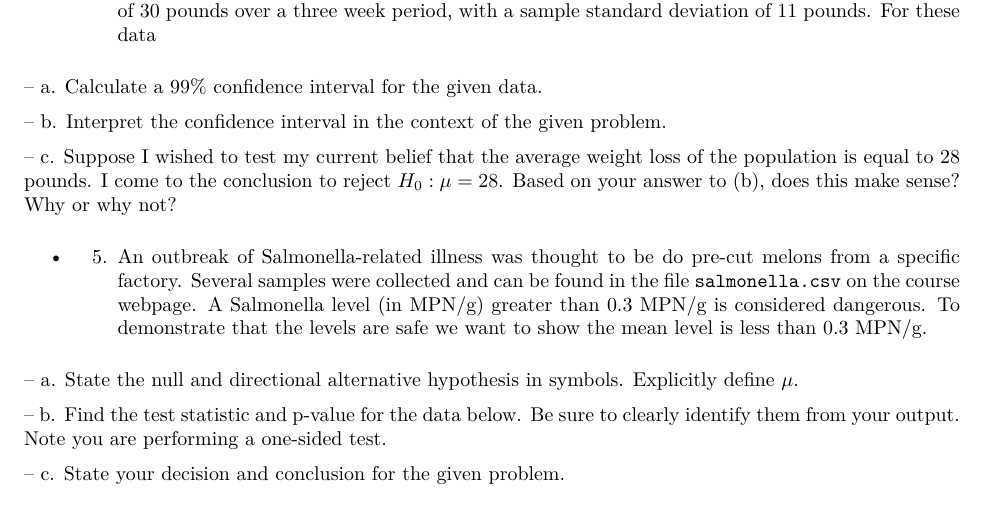
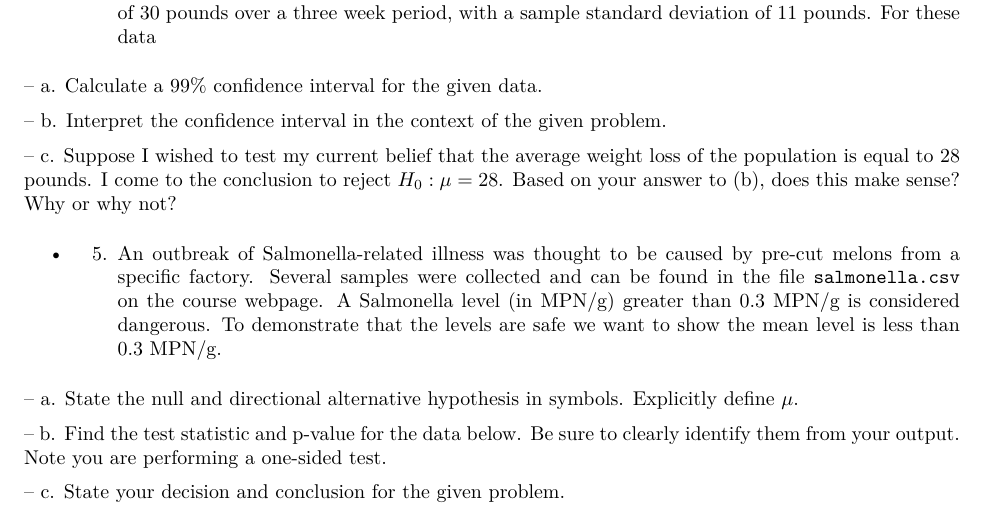
Before and after one commit to mstuart2097/mstuart2097.github.io, an R Markdown document (Homework1.Rmd): part of the page, cut so that both start at the same text. The pictures show the output file Homework1.pdf that the author committed with the source.

Commit message:
Add files via upload

```diff
--- a/Homework1.Rmd
+++ b/Homework1.Rmd
@@ -72,7 +72,7 @@ Interpret the confidence interval in the context of the given problem.
 Suppose I wished to test my current belief that the average weight loss of the population is equal to 28 pounds.  I come to the conclusion to reject $H_0: \mu = 28$.  Based on your answer to (b), does this make sense?  Why or why not?
 
 - 5.
-An outbreak of Salmonella-related illness was thought to be do pre-cut melons from a specific factory.  Several samples were collected and can be found in the file \texttt{salmonella.csv} on the course webpage.  A Salmonella level (in MPN/g) greater than 0.3 MPN/g is considered dangerous. To demonstrate that the levels are safe we want to show the mean level is less than 0.3 MPN/g.
+An outbreak of Salmonella-related illness was thought to be caused by pre-cut melons from a specific factory.  Several samples were collected and can be found in the file \texttt{salmonella.csv} on the course webpage.  A Salmonella level (in MPN/g) greater than 0.3 MPN/g is considered dangerous. To demonstrate that the levels are safe we want to show the mean level is less than 0.3 MPN/g.
 
 -- a.
 State the null and directional alternative hypothesis in symbols.  Explicitly define $\mu$.
```
Also changed, not shown: Homework1.pdf.
